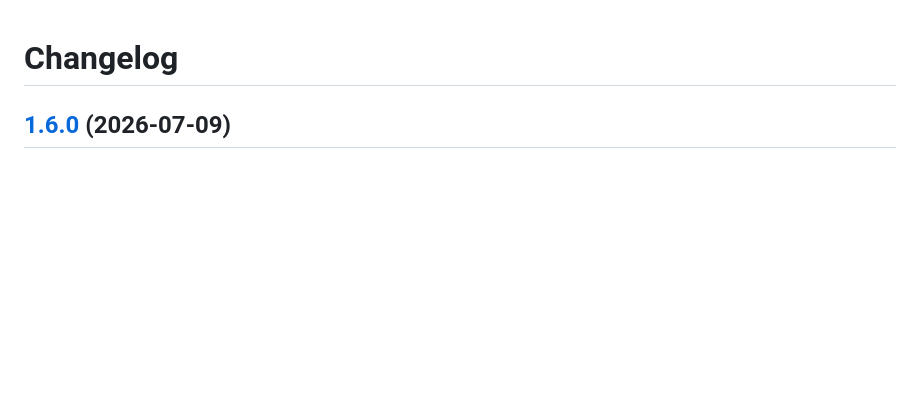
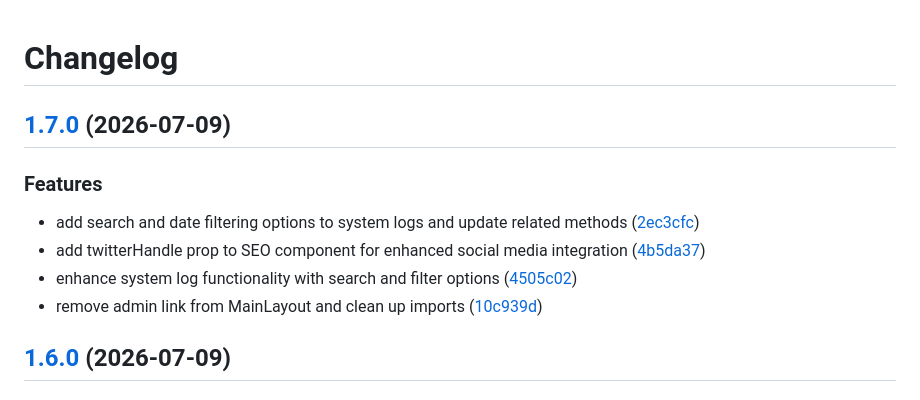
Before and after one commit to AtaCanYmc/ResuMesh, a Markdown page: CHANGELOG.md, the part around the change. GitHub-like rendering; blank space fills up the shorter version.

Commit message:
chore(main): release 1.7.0

```diff
--- a/CHANGELOG.md
+++ b/CHANGELOG.md
@@ -1,4 +1,14 @@
 # Changelog
+
+## [1.7.0](https://github.com/AtaCanYmc/ResuMesh/compare/v1.6.0...v1.7.0) (2026-07-09)
+
+
+### Features
+
+* add search and date filtering options to system logs and update related methods ([2ec3cfc](https://github.com/AtaCanYmc/ResuMesh/commit/2ec3cfc424773e7f8b3c4cd6d28609410f0d0582))
+* add twitterHandle prop to SEO component for enhanced social media integration ([4b5da37](https://github.com/AtaCanYmc/ResuMesh/commit/4b5da37395ec9552e53b47d4bf30f8061f98155d))
+* enhance system log functionality with search and filter options ([4505c02](https://github.com/AtaCanYmc/ResuMesh/commit/4505c02bee0258d2f2f2d6f13d6df17c4c7038a3))
+* remove admin link from MainLayout and clean up imports ([10c939d](https://github.com/AtaCanYmc/ResuMesh/commit/10c939d8a23aea20099bb2da6b1dfeb75804b29d))
 
 ## [1.6.0](https://github.com/AtaCanYmc/ResuMesh/compare/v1.5.0...v1.6.0) (2026-07-09)
 
```
